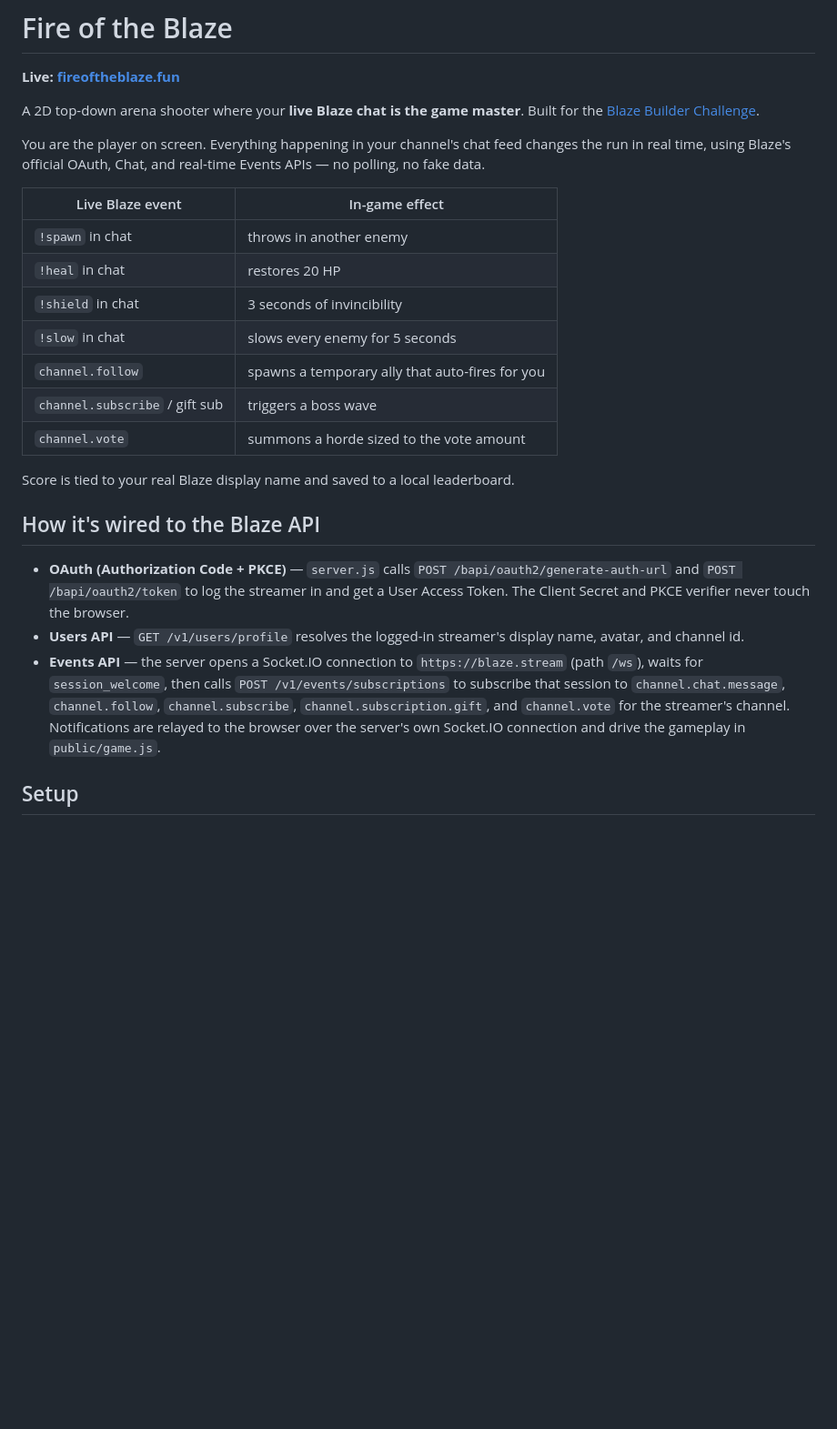
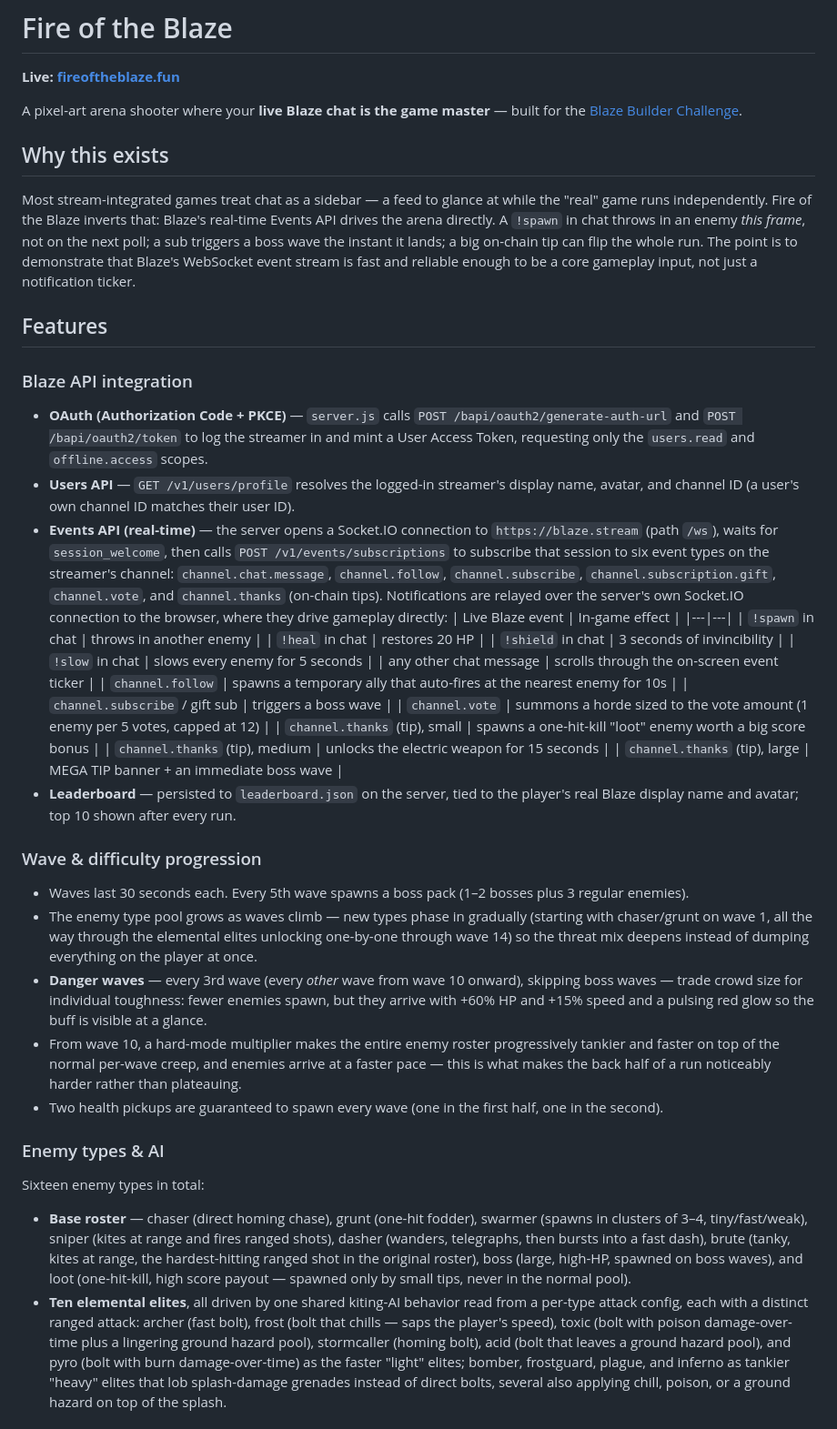
Before and after one commit to Mestarkris/fire-of-the-blaze, a Markdown page: README.md, the part around one of its changes. Shown at 91% size. Drawn GitHub-style; blank space fills up the shorter version.

```diff
--- a/README.md
+++ b/README.md
@@ -2,39 +2,46 @@
 
 **Live: [fireoftheblaze.fun](https://fireoftheblaze.fun)**
 
-A 2D top-down arena shooter where your **live Blaze chat is the game master**.
-Built for the [Blaze Builder Challenge](https://backstage.blaze.stream/announcing-the-blaze-builder-challenge/).
+A pixel-art arena shooter where your **live Blaze chat is the game master** — built for the [Blaze Builder Challenge](https://backstage.blaze.stream/announcing-the-blaze-builder-challenge/).
 
-You are the player on screen. Everything happening in your channel's chat feed
-changes the run in real time, using Blaze's official OAuth, Chat, and
-real-time Events APIs — no polling, no fake data.
+## Why this exists
 
-| Live Blaze event            | In-game effect                                |
-|------------------------------|------------------------------------------------|
-| `!spawn` in chat              | throws in another enemy                        |
-| `!heal` in chat                | restores 20 HP                                  |
-| `!shield` in chat              | 3 seconds of invincibility                      |
-| `!slow` in chat                | slows every enemy for 5 seconds                 |
-| `channel.follow`              | spawns a temporary ally that auto-fires for you |
-| `channel.subscribe` / gift sub | triggers a boss wave                            |
-| `channel.vote`                | summons a horde sized to the vote amount        |
+Most stream-integrated games treat chat as a sidebar — a feed to glance at while the "real" game runs independently. Fire of the Blaze inverts that: Blaze's real-time Events API drives the arena directly. A `!spawn` in chat throws in an enemy *this frame*, not on the next poll; a sub triggers a boss wave the instant it lands; a big on-chain tip can flip the whole run. The point is to demonstrate that Blaze's WebSocket event stream is fast and reliable enough to be a core gameplay input, not just a notification ticker.
 
-Score is tied to your real Blaze display name and saved to a local leaderboard.
+## Features
 
-## How it's wired to the Blaze API
+### Blaze API integration
 
-- **OAuth (Authorization Code + PKCE)** — `server.js` calls
-  `POST /bapi/oauth2/generate-auth-url` and `POST /bapi/oauth2/token` to log
-  the streamer in and get a User Access Token. The Client Secret and PKCE
-  verifier never touch the browser.
-- **Users API** — `GET /v1/users/profile` resolves the logged-in streamer's
-  display name, avatar, and channel id.
-- **Events API** — the server opens a Socket.IO connection to
-  `https://blaze.stream` (path `/ws`), waits for `session_welcome`, then calls
-  `POST /v1/events/subscriptions` to subscribe that session to
-  `channel.chat.message`, `channel.follow`, `channel.subscribe`,
-  `channel.subscription.gift`, and `channel.vote` for the streamer's channel.
-  Notifications are relayed to the browser over the server's own Socket.IO
-  connection and drive the gameplay in `public/game.js`.
+- **OAuth (Authorization Code + PKCE)** — `server.js` calls `POST /bapi/oauth2/generate-auth-url` and `POST /bapi/oauth2/token` to log the streamer in and mint a User Access Token, requesting only the `users.read` and `offline.access` scopes.
+- **Users API** — `GET /v1/users/profile` resolves the logged-in streamer's display name, avatar, and channel ID (a user's own channel ID matches their user ID).
+- **Events API (real-time)** — the server opens a Socket.IO connection to `https://blaze.stream` (path `/ws`), waits for `session_welcome`, then calls `POST /v1/events/subscriptions` to subscribe that session to six event types on the streamer's channel: `channel.chat.message`, `channel.follow`, `channel.subscribe`, `channel.subscription.gift`, `channel.vote`, and `channel.thanks` (on-chain tips). Notifications are relayed over the server's own Socket.IO connection to the browser, where they drive gameplay directly:
+  | Live Blaze event | In-game effect |
+  |---|---|
+  | `!spawn` in chat | throws in another enemy |
+  | `!heal` in chat | restores 20 HP |
+  | `!shield` in chat | 3 seconds of invincibility |
+  | `!slow` in chat | slows every enemy for 5 seconds |
+  | any other chat message | scrolls through the on-screen event ticker |
+  | `channel.follow` | spawns a temporary ally that auto-fires at the nearest enemy for 10s |
+  | `channel.subscribe` / gift sub | triggers a boss wave |
+  | `channel.vote` | summons a horde sized to the vote amount (1 enemy per 5 votes, capped at 12) |
+  | `channel.thanks` (tip), small | spawns a one-hit-kill "loot" enemy worth a big score bonus |
+  | `channel.thanks` (tip), medium | unlocks the electric weapon for 15 seconds |
+  | `channel.thanks` (tip), large | MEGA TIP banner + an immediate boss wave |
+- **Leaderboard** — persisted to `leaderboard.json` on the server, tied to the player's real Blaze display name and avatar; top 10 shown after every run.
 
-## Setup
+### Wave & difficulty progression
+
+- Waves last 30 seconds each. Every 5th wave spawns a boss pack (1–2 bosses plus 3 regular enemies).
+- The enemy type pool grows as waves climb — new types phase in gradually (starting with chaser/grunt on wave 1, all the way through the elemental elites unlocking one-by-one through wave 14) so the threat mix deepens instead of dumping everything on the player at once.
+- **Danger waves** — every 3rd wave (every *other* wave from wave 10 onward), skipping boss waves — trade crowd size for individual toughness: fewer enemies spawn, but they arrive with +60% HP and +15% speed and a pulsing red glow so the buff is visible at a glance.
+- From wave 10, a hard-mode multiplier makes the entire enemy roster progressively tankier and faster on top of the normal per-wave creep, and enemies arrive at a faster pace — this is what makes the back half of a run noticeably harder rather than plateauing.
+- Two health pickups are guaranteed to spawn every wave (one in the first half, one in the second).
+
+### Enemy types & AI
+
+Sixteen enemy types in total:
+
+- **Base roster** — chaser (direct homing chase), grunt (one-hit fodder), swarmer (spawns in clusters of 3–4, tiny/fast/weak), sniper (kites at range and fires ranged shots), dasher (wanders, telegraphs, then bursts into a fast dash), brute (tanky, kites at range, the hardest-hitting ranged shot in the original roster), boss (large, high-HP, spawned on boss waves), and loot (one-hit-kill, high score payout — spawned only by small tips, never in the normal pool).
+- **Ten elemental elites**, all driven by one shared kiting-AI behavior read from a per-type attack config, each with a distinct ranged attack: archer (fast bolt), frost (bolt that chills — saps the player's speed), toxic (bolt with poison damage-over-time plus a lingering ground hazard pool), stormcaller (homing bolt), acid (bolt that leaves a ground hazard pool), and pyro (bolt with burn damage-over-time) as the faster "light" elites; bomber, frostguard, plague, and inferno as tankier "heavy" elites that lob splash-damage grenades instead of direct bolts, several also applying chill, poison, or a ground hazard on top of the splash.
+
```
Also changed, not shown: other parts of README.md (+36 -23 lines).
